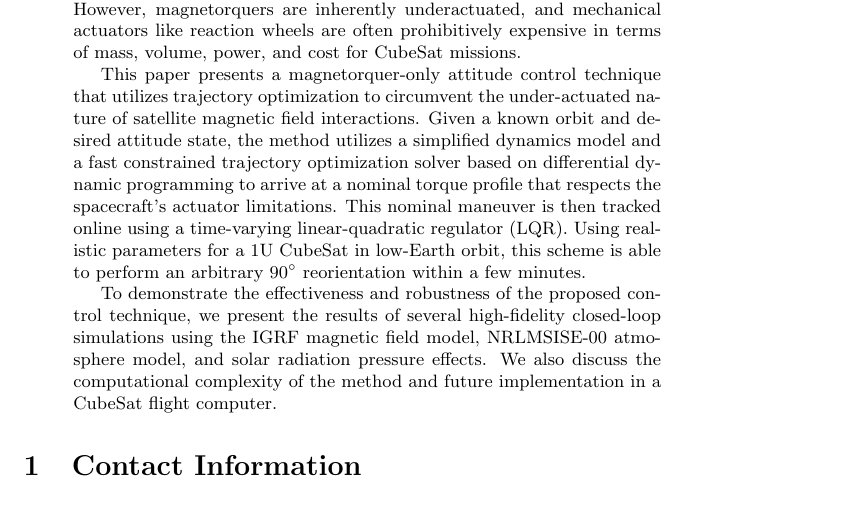
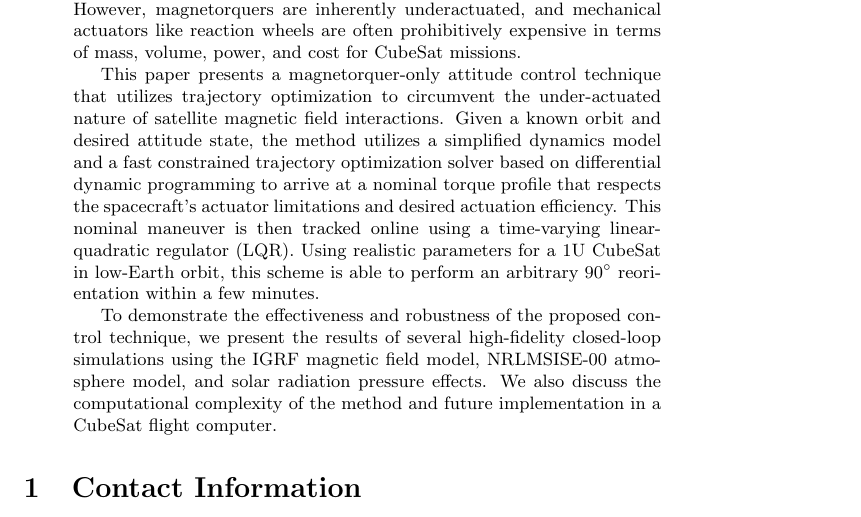
Before and after one commit to GathererA/Academic-Papers, a LaTeX paper (Manchester/SmallSat Abstract.tex): part of page 1 of 2, cut so that both start at the same text. Compiled offline with pdfLaTeX.

Commit message:
just changed a couple words

```diff
--- a/Manchester/SmallSat Abstract.tex
+++ b/Manchester/SmallSat Abstract.tex
@@ -13,7 +13,7 @@
 \begin{abstract}
 Due to the ever-increasing scope of small satellite missions, there is now significant demand for precise attitude determination and control capabilities onboard CubeSats. Interactions between magnetic torque coils and the Earth's magnetic field have been used for decades onboard satellites to offload momentum from reaction wheels and control-moment gyroscopes. However, magnetorquers are inherently underactuated, and mechanical actuators like reaction wheels are often prohibitively expensive in terms of mass, volume, power, and cost for CubeSat missions.
 
-This paper presents a magnetorquer-only attitude control technique that utilizes trajectory optimization to circumvent the under-actuated nature of satellite magnetic field interactions. Given a known orbit and desired attitude state, the method utilizes a simplified dynamics model and a fast constrained trajectory optimization solver based on differential dynamic programming to arrive at a nominal torque profile that respects the spacecraft's actuator limitations. This nominal maneuver is then tracked online using a time-varying linear-quadratic regulator (LQR). Using realistic parameters for a 1U CubeSat in low-Earth orbit, this scheme is able to perform an arbitrary 90$\degree$ reorientation within a few minutes.
+This paper presents a magnetorquer-only attitude control technique that utilizes trajectory optimization to circumvent the under-actuated nature of satellite magnetic field interactions. Given a known orbit and desired attitude state, the method utilizes a simplified dynamics model and a fast constrained trajectory optimization solver based on differential dynamic programming to arrive at a nominal torque profile that respects the spacecraft's actuator limitations and desired actuation efficiency. This nominal maneuver is then tracked online using a time-varying linear-quadratic regulator (LQR). Using realistic parameters for a 1U CubeSat in low-Earth orbit, this scheme is able to perform an arbitrary 90$\degree$ reorientation within a few minutes.
 
 To demonstrate the effectiveness and robustness of the proposed control technique, we present the results of several high-fidelity closed-loop simulations using the IGRF magnetic field model, NRLMSISE-00 atmosphere model, and solar radiation pressure effects. We also discuss the computational complexity of the method and future implementation in a CubeSat flight computer.
 
```
Also changed, not shown: Manchester/SmallSat Abstract.pdf, 4 other files.
